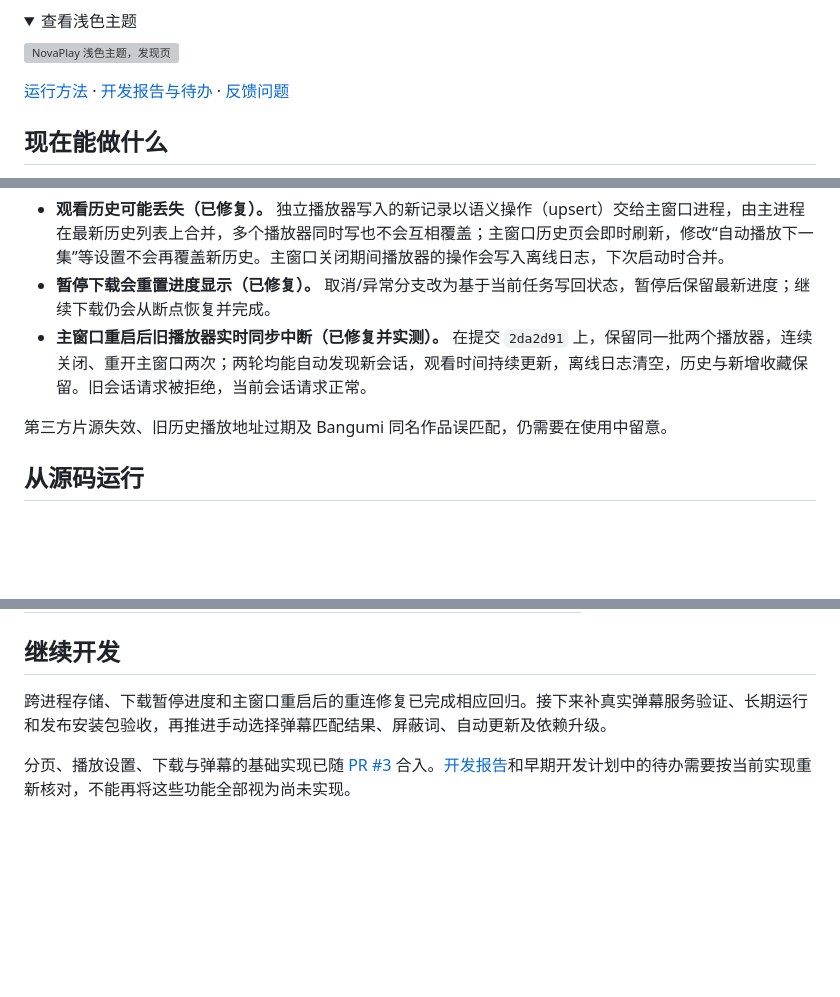
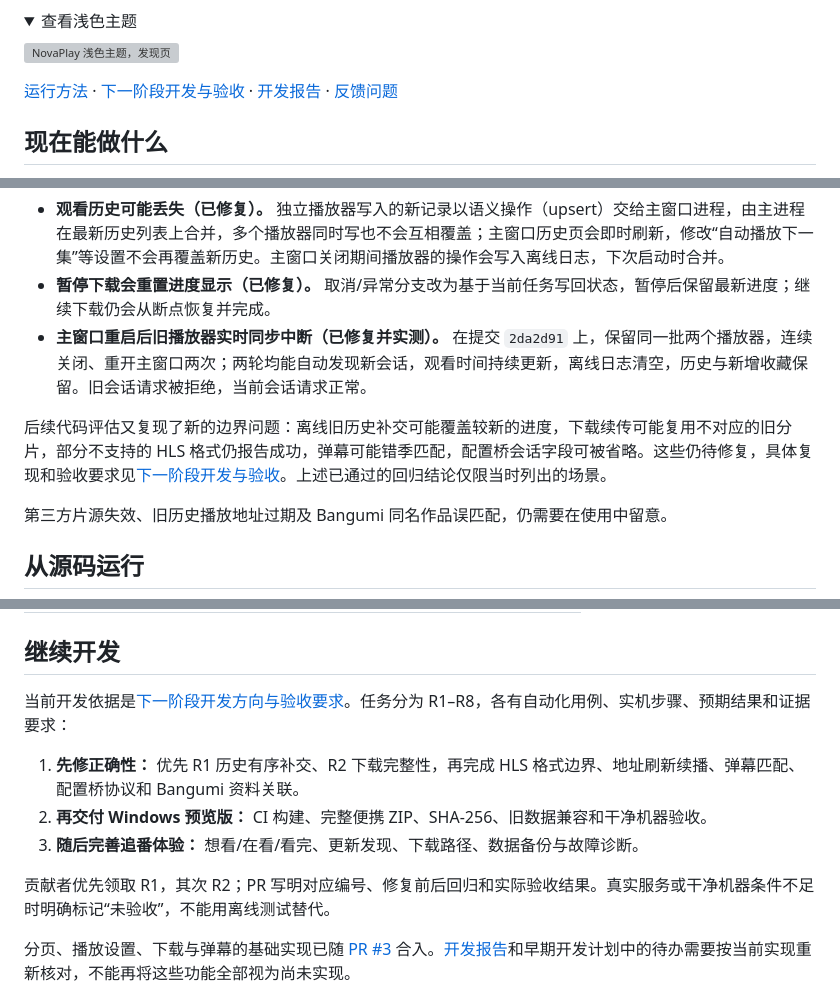
Before and after one commit to QIAN-SHU-QAQ/NovaPlay, a Markdown page: README.md, 3 parts joined by grey strips. Drawn GitHub-style; folded sections open; blank space fills up the shorter version; grey boxes are pictures that could not be loaded.

```diff
--- a/README.md
+++ b/README.md
@@ -13,7 +13,7 @@ Windows 上的动漫聚合播放器，用 Flutter 和 media_kit 编写。可以
 
 </details>
 
-[运行方法](#从源码运行) · [开发报告与待办](开发报告.md) · [反馈问题](https://github.com/QIAN-SHU-QAQ/NovaPlay/issues)
+[运行方法](#从源码运行) · [下一阶段开发与验收](docs/reviews/2026-11-04-development-direction.md) · [开发报告](开发报告.md) · [反馈问题](https://github.com/QIAN-SHU-QAQ/NovaPlay/issues)
 
 ## 现在能做什么
 
@@ -53,6 +53,8 @@ Windows 上的动漫聚合播放器，用 Flutter 和 media_kit 编写。可以
 - **观看历史可能丢失（已修复）。** 独立播放器写入的新记录以语义操作（upsert）交给主窗口进程，由主进程在最新历史列表上合并，多个播放器同时写也不会互相覆盖；主窗口历史页会即时刷新，修改“自动播放下一集”等设置不会再覆盖新历史。主窗口关闭期间播放器的操作会写入离线日志，下次启动时合并。
 - **暂停下载会重置进度显示（已修复）。** 取消/异常分支改为基于当前任务写回状态，暂停后保留最新进度；继续下载仍会从断点恢复并完成。
 - **主窗口重启后旧播放器实时同步中断（已修复并实测）。** 在提交 `2da2d91` 上，保留同一批两个播放器，连续关闭、重开主窗口两次；两轮均能自动发现新会话，观看时间持续更新，离线日志清空，历史与新增收藏保留。旧会话请求被拒绝，当前会话请求正常。
+
+后续代码评估又复现了新的边界问题：离线旧历史补交可能覆盖较新的进度，下载续传可能复用不对应的旧分片，部分不支持的 HLS 格式仍报告成功，弹幕可能错季匹配，配置桥会话字段可被省略。这些仍待修复，具体复现和验收要求见[下一阶段开发与验收](docs/reviews/2026-11-04-development-direction.md)。上述已通过的回归结论仅限当时列出的场景。
 
 第三方片源失效、旧历史播放地址过期及 Bangumi 同名作品误匹配，仍需要在使用中留意。
 
@@ -162,7 +164,13 @@ powershell -ExecutionPolicy Bypass -File scripts\deploy-release.ps1
 
 ## 继续开发
 
-跨进程存储、下载暂停进度和主窗口重启后的重连修复已完成相应回归。接下来补真实弹幕服务验证、长期运行和发布安装包验收，再推进手动选择弹幕匹配结果、屏蔽词、自动更新及依赖升级。
+当前开发依据是[下一阶段开发方向与验收要求](docs/reviews/2026-11-04-development-direction.md)。任务分为 R1–R8，各有自动化用例、实机步骤、预期结果和证据要求：
+
+1. **先修正确性：** 优先 R1 历史有序补交、R2 下载完整性，再完成 HLS 格式边界、地址刷新续播、弹幕匹配、配置桥协议和 Bangumi 资料关联。
+2. **再交付 Windows 预览版：** CI 构建、完整便携 ZIP、SHA-256、旧数据兼容和干净机器验收。
+3. **随后完善追番体验：** 想看/在看/看完、更新发现、下载路径、数据备份与故障诊断。
+
+贡献者优先领取 R1，其次 R2；PR 写明对应编号、修复前后回归和实际验收结果。真实服务或干净机器条件不足时明确标记“未验收”，不能用离线测试替代。
 
 分页、播放设置、下载与弹幕的基础实现已随 [PR #3](https://github.com/QIAN-SHU-QAQ/NovaPlay/pull/3) 合入。[开发报告](开发报告.md)和早期开发计划中的待办需要按当前实现重新核对，不能再将这些功能全部视为尚未实现。
 
```
Also changed, not shown: docs/reviews/2026-11-04-development-direction.md (added, +308 -0 lines).
